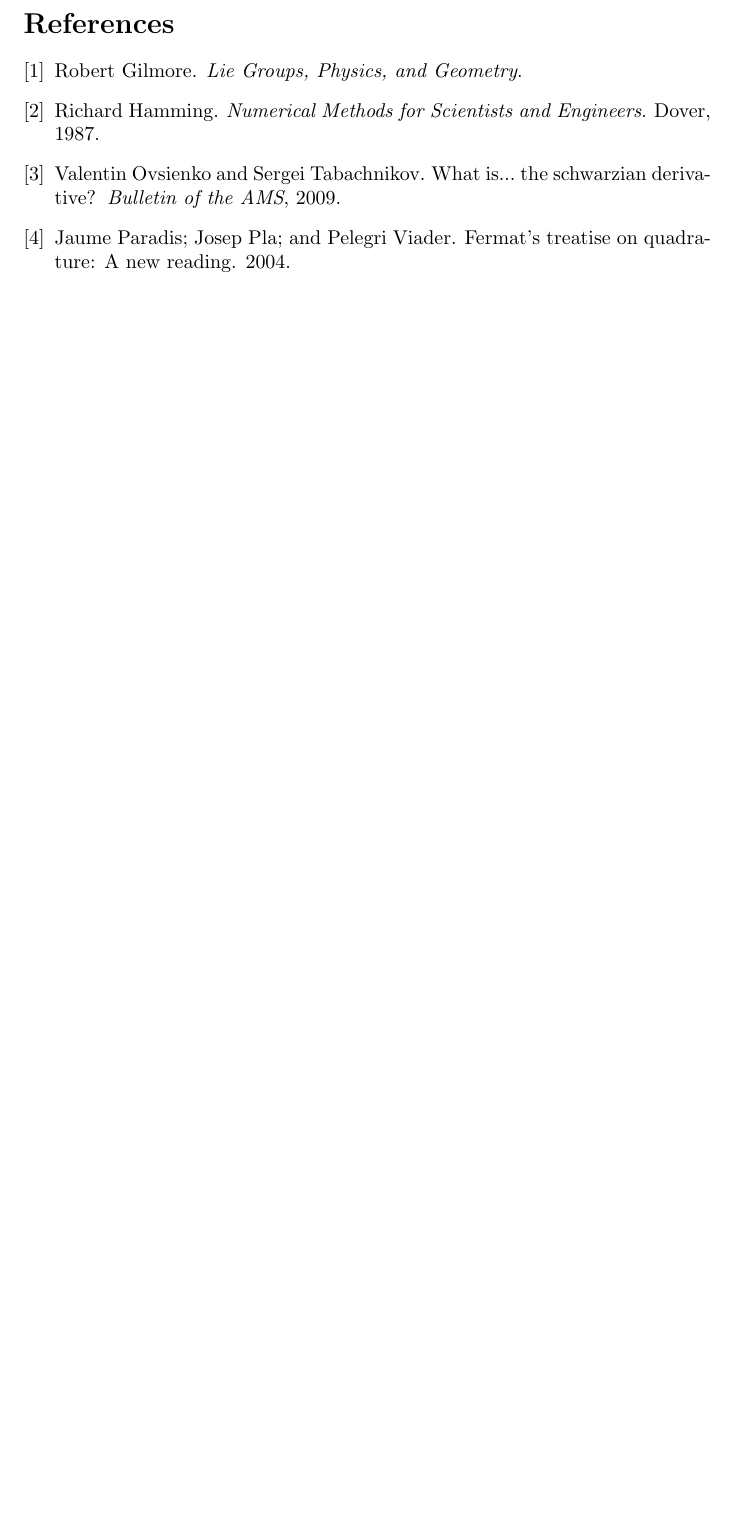
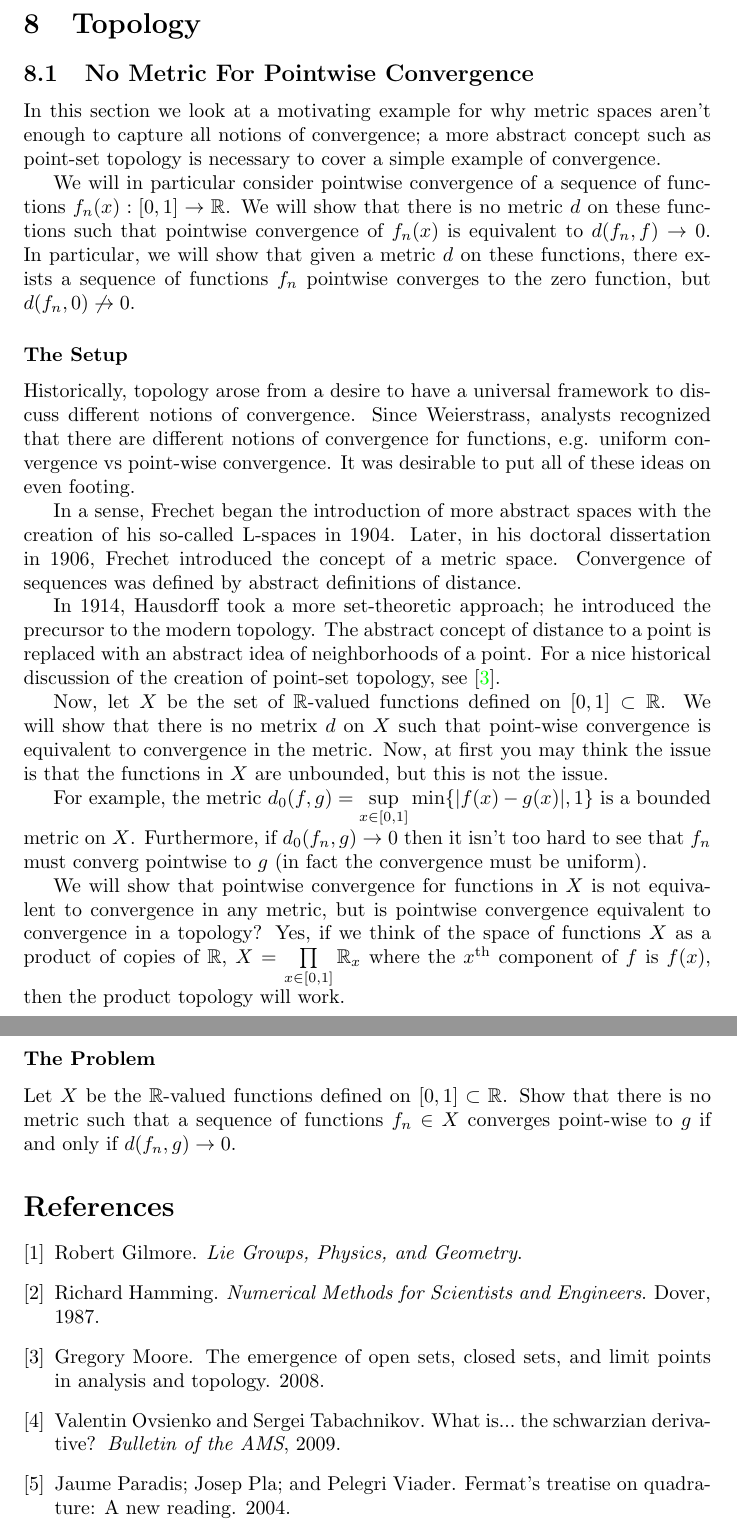
Before and after one commit to MatthewMcGonagle/InterestingExUGMath, a LaTeX document (main.tex, which reads topology/pointwise.tex): part of page 53 of 53 before the commit and two parts of pages 53 and 54 of 54 after it, the two joined at a grey line, cut at the place of the change, the shorter picture padded with empty space. Compiled offline with pdfLaTeX.

Commit message:
Started example of no metric for pointwise convergence of functions.

```diff
--- a/main.tex
+++ b/main.tex
@@ -37,6 +37,8 @@ The purpose of these notes is examples in undergraduate mathematics that the aut
 \input{multiVarDiffCalc/examples.tex}
 \input{multiVarIntCalc/examples.tex}
 \input{ode/examples.tex}
+\section{Topology}
+\input{topology/pointwise.tex}
 
 \bibliography{references}{}
 \bibliographystyle{plain}
--- /dev/null
+++ b/topology/pointwise.tex
@@ -0,0 +1,41 @@
+\subsection{No Metric For Pointwise Convergence}
+
+In this section we look at a motivating example for why metric spaces aren't enough to capture all notions
+of convergence; a more abstract concept such as point-set topology is necessary to cover a simple example of convergence.
+
+We will in particular consider pointwise convergence of a sequence of functions \(f_n(x) : [0, 1] \to \mathbb R\).
+We will show that there is no metric \(d\) on these functions such that pointwise convergence of \(f_n(x)\) is
+equivalent to \(d(f_n, f) \to 0\). In particular, we will show that given a metric \(d\) on these functions, there
+exists a sequence of functions \(f_n\) pointwise converges to the zero function, but \(d(f_n, 0) \not \to 0\).
+
+\subsubsection*{The Setup}
+
+Historically, topology arose from a desire to have a universal framework to discuss different notions of convergence.
+Since Weierstrass, analysts recognized that there are different notions of convergence for functions, e.g. uniform
+convergence vs point-wise convergence. It was desirable to put all of these ideas on even footing.
+
+In a sense, Frechet began the introduction of more abstract spaces with the creation of his so-called L-spaces in 1904.
+Later, in his doctoral dissertation in 1906, Frechet introduced the concept of a metric space. Convergence of
+sequences was defined by abstract definitions of distance.
+
+In 1914, Hausdorff took a more set-theoretic approach; he introduced the precursor to the modern topology. The abstract
+concept of distance to a point is replaced with an abstract idea of neighborhoods of a point. For a nice historical
+discussion of the creation of point-set topology, see \cite{mooreTopology}.
+
+Now, let \(X\) be the set of \(\mathbb R\)-valued functions defined on \([0,1] \subset \mathbb R\). We will show that
+there is no metrix \(d\) on \(X\) such that point-wise convergence is equivalent to convergence in the metric. Now,
+at first you may think the issue is that the functions in \(X\) are unbounded, but this is not the issue.
+
+For example, the metric \(d_0(f, g) = \sup\limits_{x\in [0,1]} \min \{|f(x) - g(x)|, 1\}\) is a bounded metric on \(X\).
+Furthermore, if \(d_0(f_n, g) \to 0\) then it isn't too hard to see that \(f_n\) must converg pointwise to \(g\)
+(in fact the convergence must be uniform).
+
+We will show that pointwise convergence for functions in \(X\) is not equivalent to convergence in any metric, but is
+pointwise convergence equivalent to convergence in a topology? Yes, if we think of the space of functions \(X\) as a
+product of copies of \(\mathbb R\),  \(X = \prod\limits_{x\in [0,1]} \mathbb R_x\) where the \(x^\text{th}\)
+component of \(f\) is \(f(x)\), then the product topology will work.
+
+\subsubsection*{The Problem}
+
+Let \(X\) be the \(\mathbb R\)-valued functions defined on \([0,1]\subset\mathbb R\). Show that there is no metric
+such that a sequence of functions \(f_n \in X\) converges point-wise to \(g\) if and only if \(d(f_n, g) \to 0\).
```
Also changed, not shown: references.bib (+7 -0 lines).
